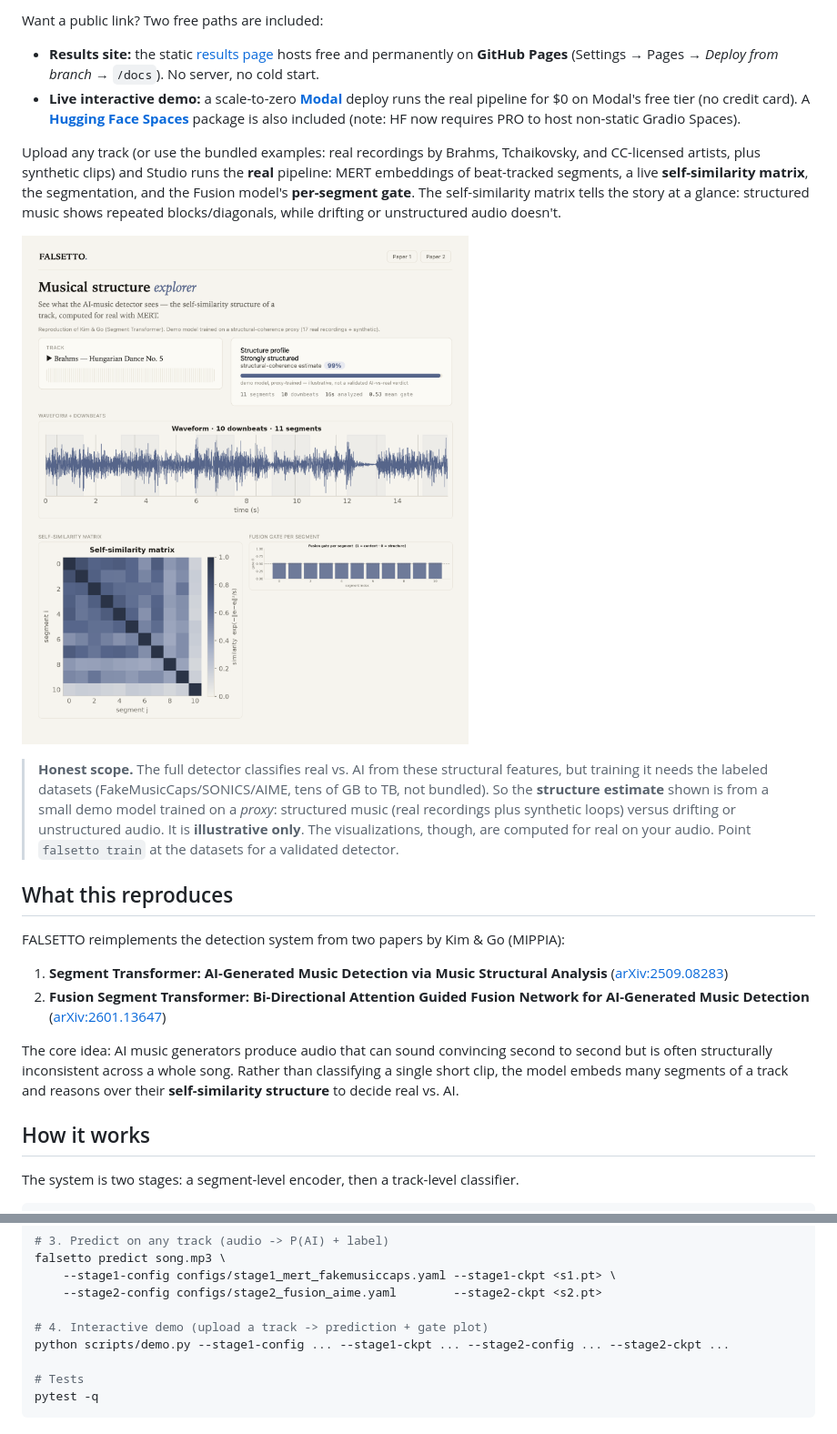
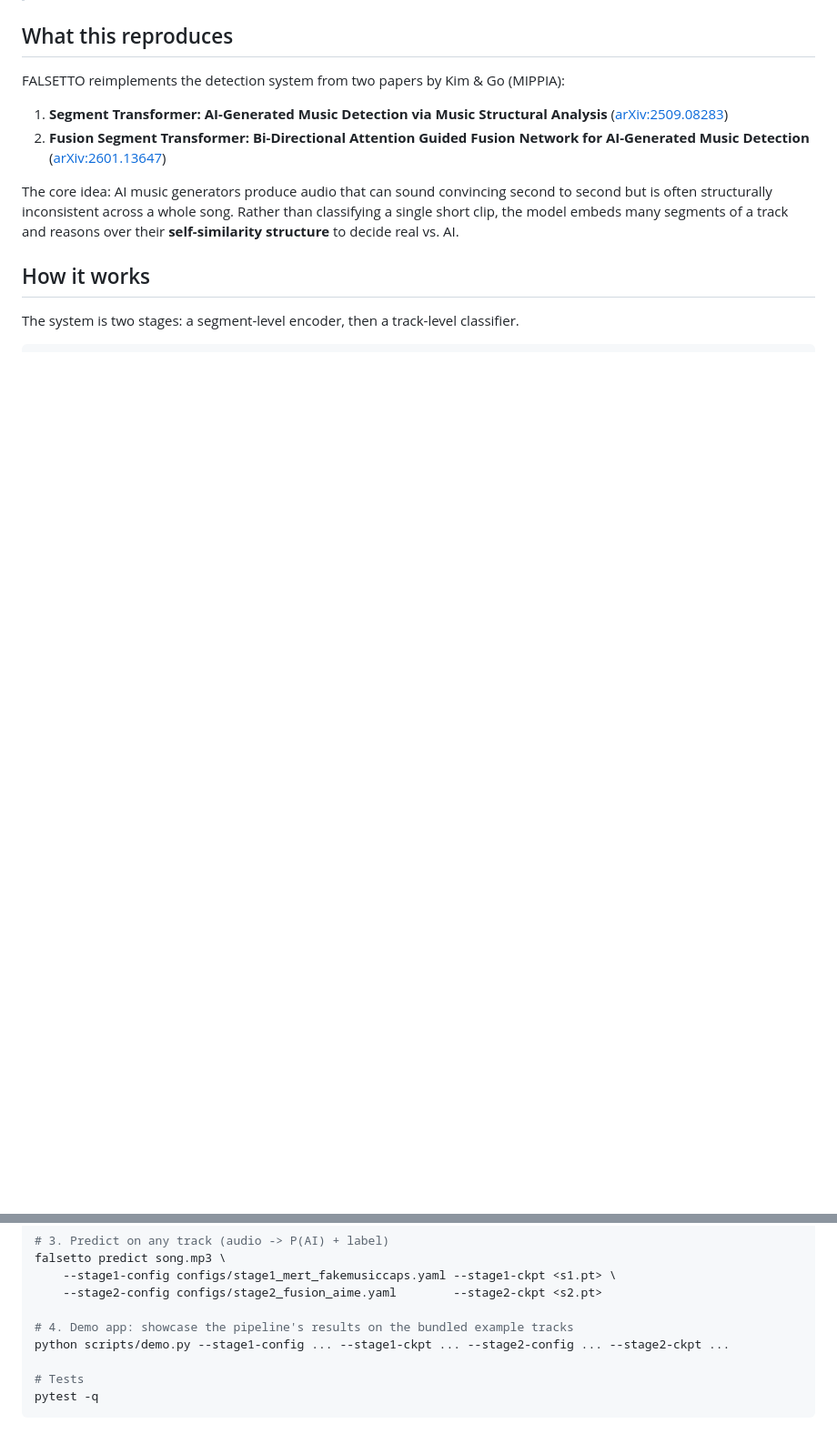
Before and after one commit to arnavmahadev/Falsetto, a Markdown page: README.md, 2 parts joined by grey strips. Shown at 91% size. Drawn GitHub-style; blank space fills up the shorter version.

```diff
--- a/README.md
+++ b/README.md
@@ -33,25 +19,3 @@ python scripts/demo.py            # builds a small model on first run (~2 min),
-Want a public link? Two free paths are included:
-- **Results site:** the static [results page](docs/index.html) hosts free and permanently on
-  **GitHub Pages** (Settings → Pages → *Deploy from branch* → `/docs`). No server, no cold start.
-- **Live interactive demo:** a scale-to-zero **[Modal](deploy/modal/README.md)** deploy runs the real
-  pipeline for $0 on Modal's free tier (no credit card). A **[Hugging Face Spaces](deploy/space/DEPLOY.md)**
-  package is also included (note: HF now requires PRO to host non-static Gradio Spaces).
-
-Upload any track (or use the bundled examples: real recordings by Brahms, Tchaikovsky, and
-CC-licensed artists, plus synthetic clips) and Studio runs the **real** pipeline: MERT
-embeddings of beat-tracked segments, a live **self-similarity matrix**, the segmentation,
-and the Fusion model's **per-segment gate**. The self-similarity matrix tells the story at a
-glance: structured music shows repeated blocks/diagonals, while drifting or unstructured audio
-doesn't.
-
-![One analysis in full detail: the verdict card, waveform with detected downbeats, self-similarity matrix, and per-segment fusion gate](docs/assets/studio_preview.png)
-
-> **Honest scope.** The full detector classifies real vs. AI from these structural features,
-> but training it needs the labeled datasets (FakeMusicCaps/SONICS/AIME, tens of GB to TB,
-> not bundled). So the **structure estimate** shown is from a small demo model trained on a
-> *proxy*: structured music (real recordings plus synthetic loops) versus drifting or
-> unstructured audio. It is **illustrative only**. The visualizations, though, are computed for
-> real on your audio. Point `falsetto train` at the datasets for a validated detector.
 
 ## What this reproduces
 
@@ -162,7 +175,7 @@ falsetto predict song.mp3 \
     --stage1-config configs/stage1_mert_fakemusiccaps.yaml --stage1-ckpt <s1.pt> \
     --stage2-config configs/stage2_fusion_aime.yaml        --stage2-ckpt <s2.pt>
 
-# 4. Interactive demo (upload a track -> prediction + gate plot)
+# 4. Demo app: showcase the pipeline's results on the bundled example tracks
 python scripts/demo.py --stage1-config ... --stage1-ckpt ... --stage2-config ... --stage2-ckpt ...
 
 # Tests
```
Also changed, not shown: other parts of README.md (+50 -15 lines).
